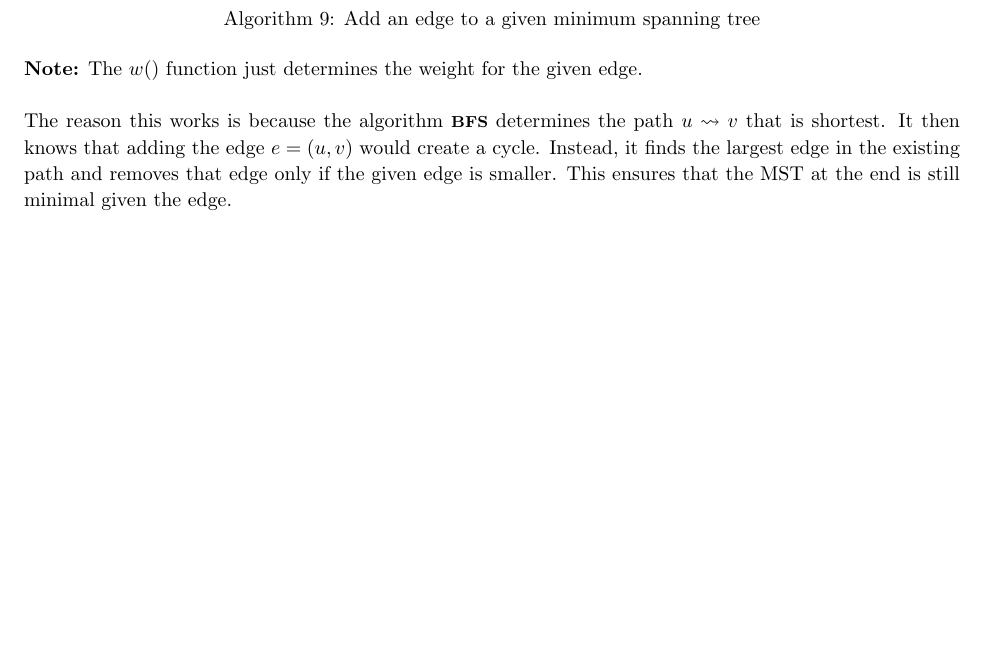
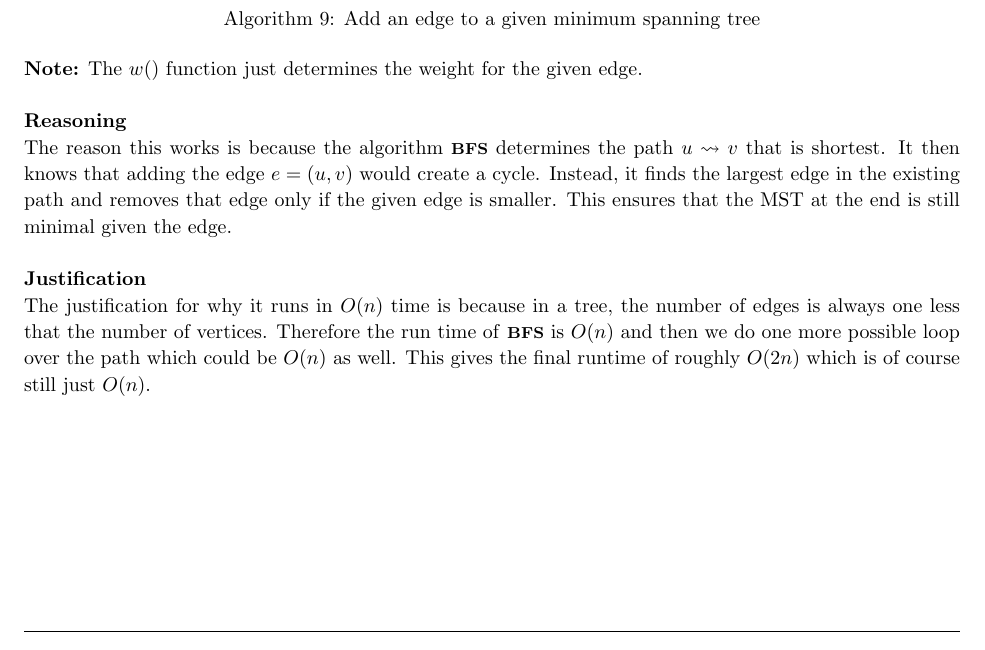
Before and after one commit to jdavis/college-fall-2013, a LaTeX problem sheet (cs311/assignment05/solution.tex): part of page 9 of 11, cut so that both start at the same text, the shorter picture padded with empty space. Compiled offline with pdfLaTeX.

Commit message:
Add justification for problem 8

```diff
--- a/cs311/assignment05/solution.tex
+++ b/cs311/assignment05/solution.tex
@@ -517,11 +517,22 @@
     given edge.
     \\
 
+    \textbf{Reasoning}
+
     The reason this works is because the algorithm \alg{BFS} determines the
     path \(u \leadsto v\) that is shortest. It then knows that adding the edge
     \(e = (u, v)\) would create a cycle. Instead, it finds the largest edge in
     the existing path and removes that edge only if the given edge is smaller.
     This ensures that the MST at the end is still minimal given the edge.
+    \\
+
+    \textbf{Justification}
+
+    The justification for why it runs in \(O(n)\) time is because in a tree,
+    the number of edges is always one less that the number of vertices.
+    Therefore the run time of \alg{BFS} is \(O(n)\) and then we do one more
+    possible loop over the path which could be \(O(n)\) as well. This gives the
+    final runtime of roughly \(O(2n)\) which is of course still just \(O(n)\).
 \end{homeworkProblem}
 
 \pagebreak
```
